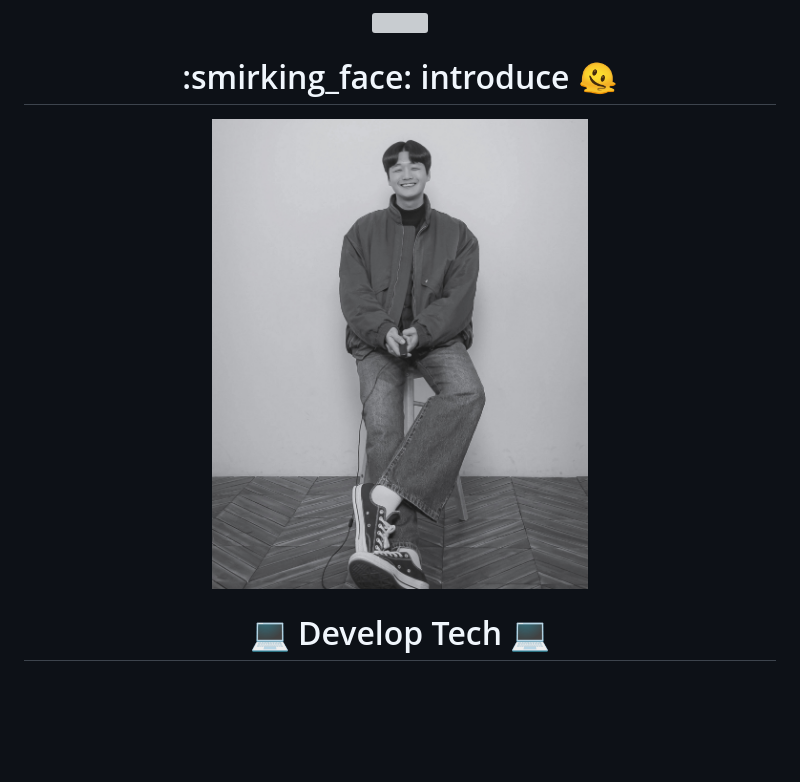
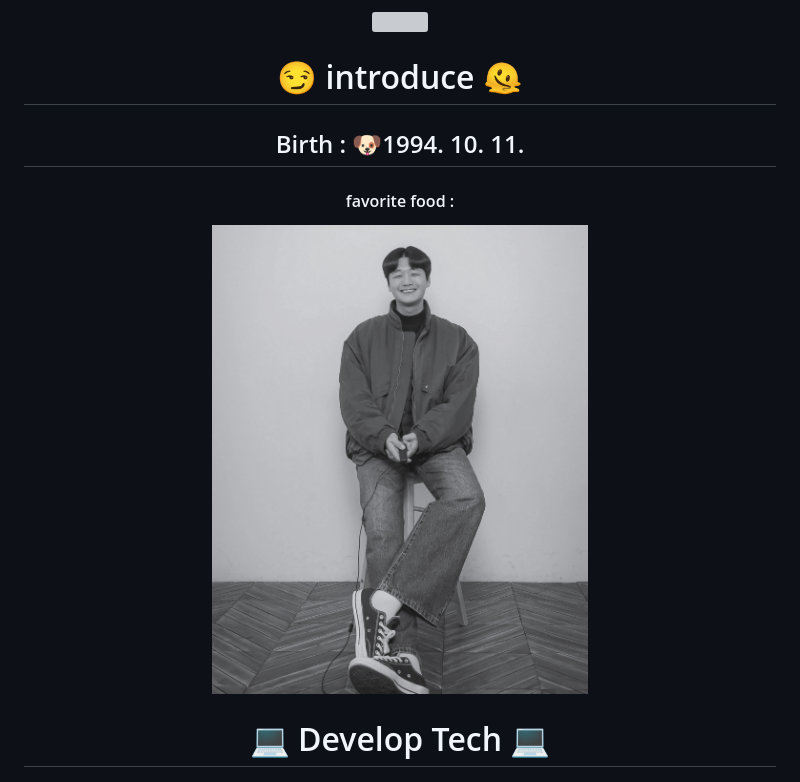
Before and after one commit to belugacurtain/belugacurtain, a Markdown page: README.md, the part around the change. Rendered like a GitHub page; blank space fills up the shorter version; grey boxes are pictures that could not be loaded.

Commit message:
belugacurtain github home

```diff
--- a/README.md
+++ b/README.md
@@ -16,8 +16,12 @@
 
 <img width="100%" src="https://github-readme-stats.vercel.app/api/top-langs/?username=belugacurtain&layout=donut&langs_count=3&title_color=ffffff&text_color=ffffff&bg_color=000000&border_color=000000&custom_title=Belugacurtain-Project&border_radius=10"/>
 
-# :smirking_face: introduce :melting_face:
-<img width="50%" src="PhotoView2.jpg" />
+# 😏 introduce 🫠
+## Birth : 🐶1994. 10. 11.
+#### favorite food :
+<p>
+    <img width="50%" src="PhotoView2.jpg" />
+</p>
 
 # :computer: Develop Tech :computer:
 <img src="https://img.shields.io/badge/HTML-000000?style=round&amp;logo=HTML5&amp;logoColor=white&amp;"/> <img src="https://img.shields.io/badge/CSS-000000?style=round&amp;logo=CSS3&amp;logoColor=white&amp;"/> <img src="https://img.shields.io/badge/SCSS-000000?style=round&amp;logo=SASS&amp;logoColor=white&amp;"/> <img src="https://img.shields.io/badge/JQuery-000000?style=round&amp;logo=JQuery&amp;logoColor=white&amp;"/> <img src="https://img.shields.io/badge/JS-000000?style=flat-round&amp;logo=JavaScript&amp;logoColor=white&amp;"/>
```
